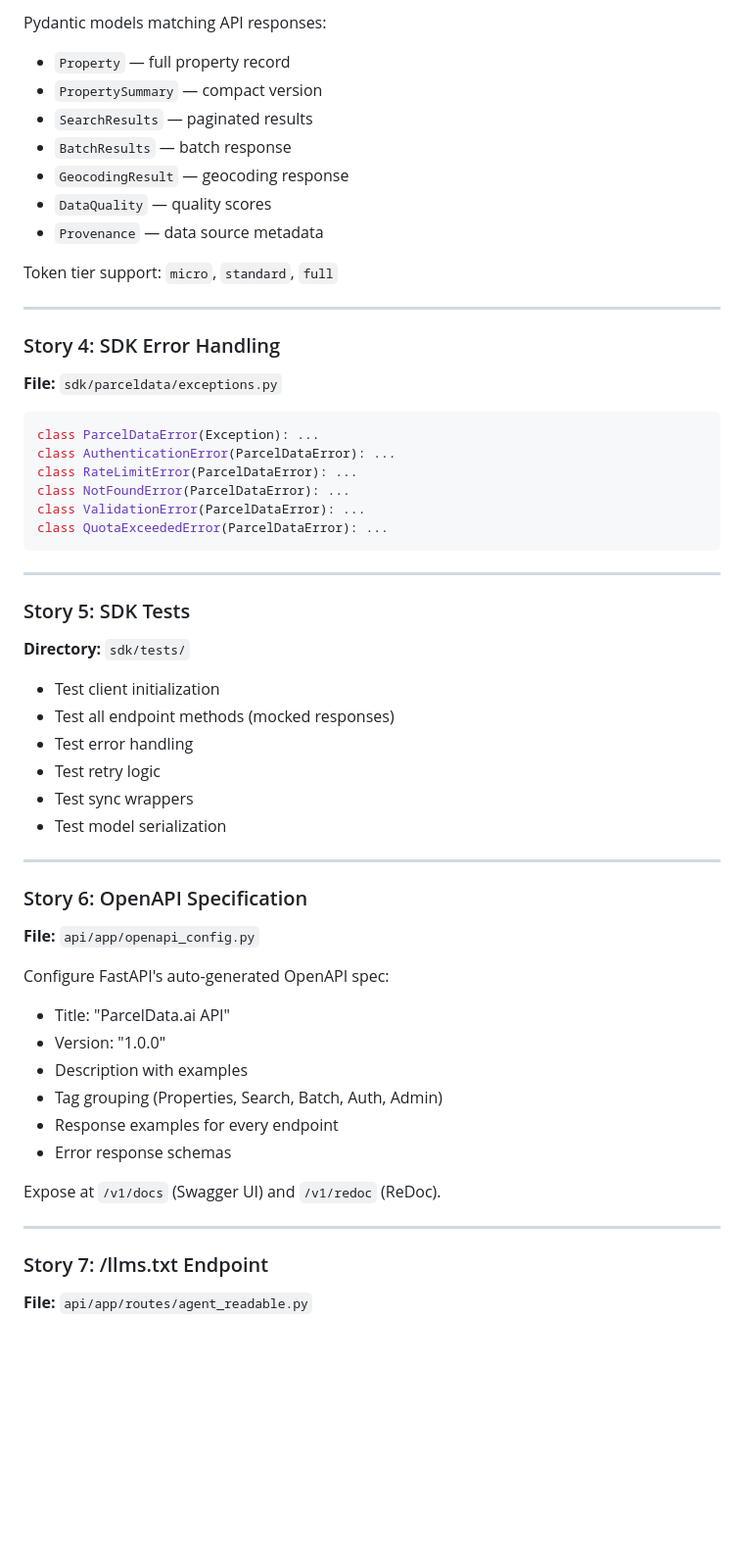
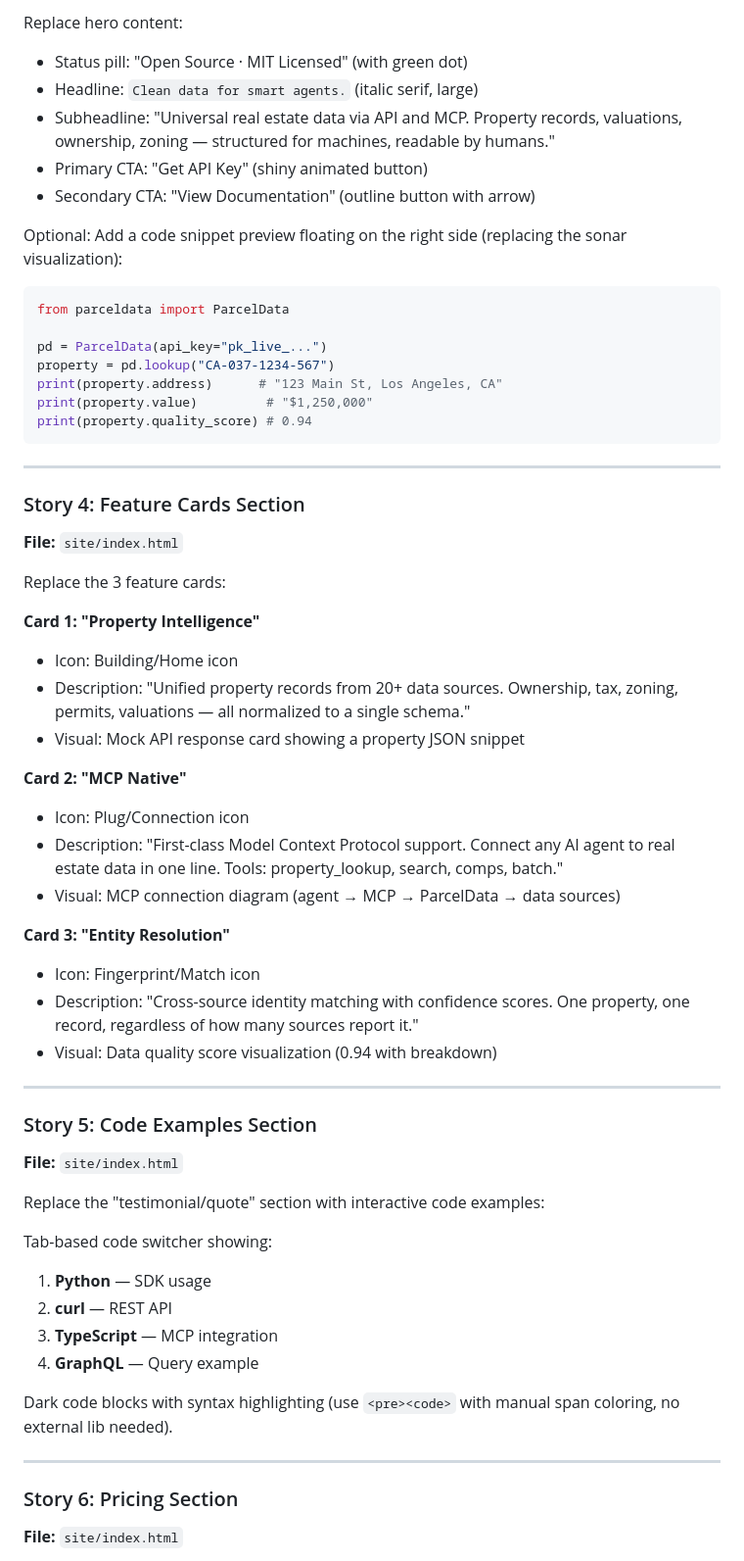
Before and after one commit to Dharma-Technologies/parceldata, a Markdown page: CLAUDE.md, the part around one of its changes. Shown at 98% size. Drawn GitHub-style; blank space fills up the shorter version.

````diff
--- a/CLAUDE.md
+++ b/CLAUDE.md
@@ -362,58 +336,61 @@ Both async and sync methods. Automatic retry with exponential backoff. Rate limi
 
-Pydantic models matching API responses:
-- `Property` — full property record
-- `PropertySummary` — compact version
-- `SearchResults` — paginated results
-- `BatchResults` — batch response
-- `GeocodingResult` — geocoding response
-- `DataQuality` — quality scores
-- `Provenance` — data source metadata
+Replace hero content:
+- Status pill: "Open Source · MIT Licensed" (with green dot)
+- Headline: `Clean data for smart agents.` (italic serif, large)
+- Subheadline: "Universal real estate data via API and MCP. Property records, valuations, ownership, zoning — structured for machines, readable by humans."
+- Primary CTA: "Get API Key" (shiny animated button)
+- Secondary CTA: "View Documentation" (outline button with arrow)
 
-Token tier support: `micro`, `standard`, `full`
+Optional: Add a code snippet preview floating on the right side (replacing the sonar visualization):
+```python
+from parceldata import ParcelData
 
----
-
-### Story 4: SDK Error Handling
-**File:** `sdk/parceldata/exceptions.py`
-
-```python
-class ParcelDataError(Exception): ...
-class AuthenticationError(ParcelDataError): ...
-class RateLimitError(ParcelDataError): ...
-class NotFoundError(ParcelDataError): ...
-class ValidationError(ParcelDataError): ...
-class QuotaExceededError(ParcelDataError): ...
+pd = ParcelData(api_key="pk_live_...")
+property = pd.lookup("CA-037-1234-567")
+print(property.address)      # "123 Main St, Los Angeles, CA"
+print(property.value)         # "$1,250,000"
+print(property.quality_score) # 0.94
 ```
 
 ---
 
-### Story 5: SDK Tests
-**Directory:** `sdk/tests/`
+### Story 4: Feature Cards Section
+**File:** `site/index.html`
 
-- Test client initialization
-- Test all endpoint methods (mocked responses)
-- Test error handling
-- Test retry logic
-- Test sync wrappers
-- Test model serialization
+Replace the 3 feature cards:
+
+**Card 1: "Property Intelligence"**
+- Icon: Building/Home icon
+- Description: "Unified property records from 20+ data sources. Ownership, tax, zoning, permits, valuations — all normalized to a single schema."
+- Visual: Mock API response card showing a property JSON snippet
+
+**Card 2: "MCP Native"**
+- Icon: Plug/Connection icon
+- Description: "First-class Model Context Protocol support. Connect any AI agent to real estate data in one line. Tools: property_lookup, search, comps, batch."
+- Visual: MCP connection diagram (agent → MCP → ParcelData → data sources)
+
+**Card 3: "Entity Resolution"**
+- Icon: Fingerprint/Match icon
+- Description: "Cross-source identity matching with confidence scores. One property, one record, regardless of how many sources report it."
+- Visual: Data quality score visualization (0.94 with breakdown)
 
 ---
 
-### Story 6: OpenAPI Specification
-**File:** `api/app/openapi_config.py`
+### Story 5: Code Examples Section
+**File:** `site/index.html`
 
-Configure FastAPI's auto-generated OpenAPI spec:
-- Title: "ParcelData.ai API"
-- Version: "1.0.0"
-- Description with examples
-- Tag grouping (Properties, Search, Batch, Auth, Admin)
-- Response examples for every endpoint
-- Error response schemas
+Replace the "testimonial/quote" section with interactive code examples:
 
-Expose at `/v1/docs` (Swagger UI) and `/v1/redoc` (ReDoc).
+Tab-based code switcher showing:
+1. **Python** — SDK usage
+2. **curl** — REST API
+3. **TypeScript** — MCP integration
+4. **GraphQL** — Query example
+
+Dark code blocks with syntax highlighting (use `<pre><code>` with manual span coloring, no external lib needed).
 
 ---
 
-### Story 7: /llms.txt Endpoint
-**File:** `api/app/routes/agent_readable.py`
+### Story 6: Pricing Section
+**File:** `site/index.html`
 
````
Also changed, not shown: other parts of CLAUDE.md (+136 -149 lines).
